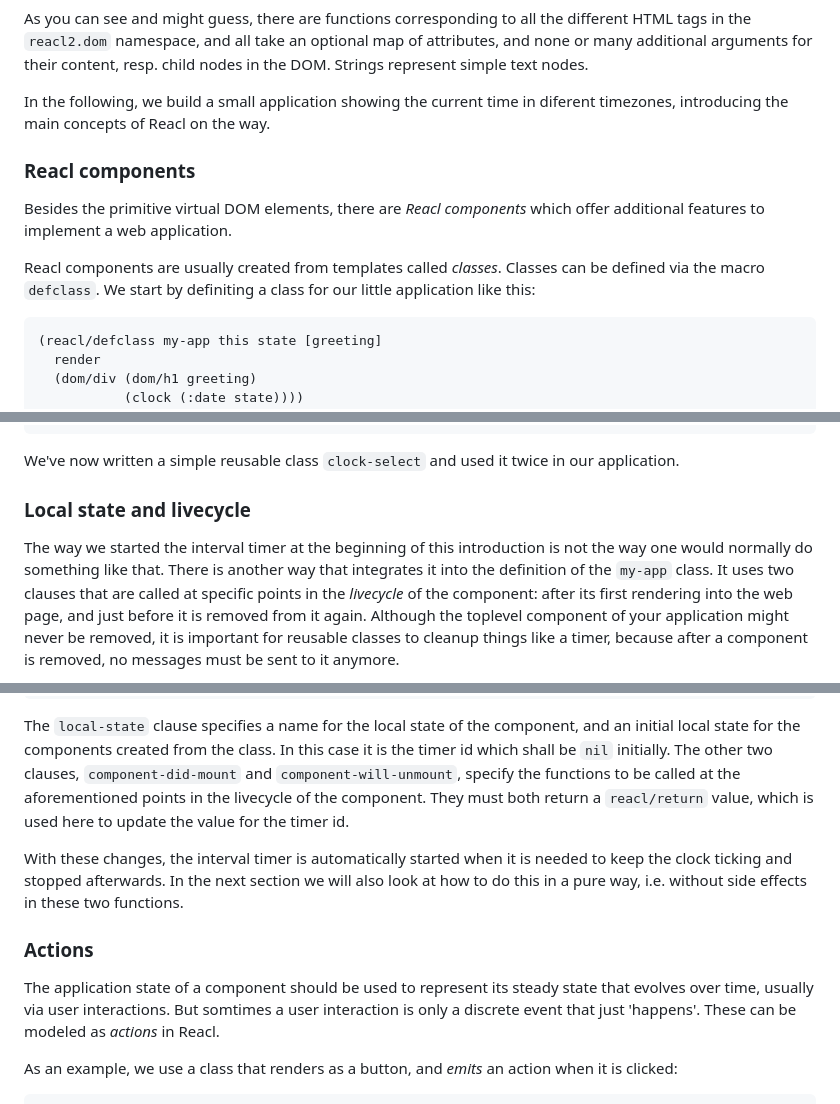
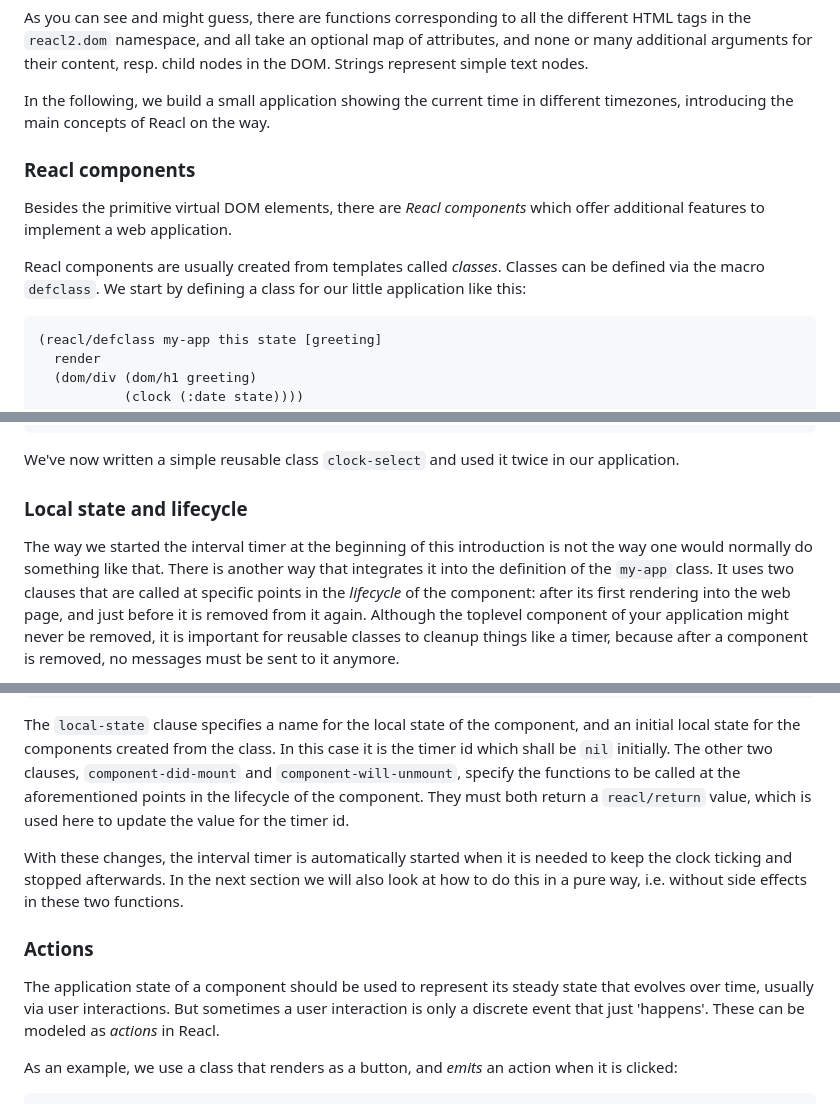
Before and after one commit to active-group/reacl, a Markdown page: doc/intro.md, 3 parts joined by grey strips. Rendered like a GitHub page.

Commit message:
Fix some typos

````diff
--- a/doc/intro.md
+++ b/doc/intro.md
@@ -81,7 +81,7 @@ arguments for their content, resp. child nodes in the DOM. Strings
 represent simple text nodes.
 
 In the following, we build a small application showing the current
-time in diferent timezones, introducing the main concepts of Reacl on
+time in different timezones, introducing the main concepts of Reacl on
 the way.
 
 ### Reacl components
@@ -91,7 +91,7 @@ which offer additional features to implement a web application.
 
 Reacl components are usually created from templates called
 *classes*. Classes can be defined via the macro `defclass`. We start
-by definiting a class for our little application like this:
+by defining a class for our little application like this:
 
 ```clj
 (reacl/defclass my-app this state [greeting]
@@ -299,13 +299,13 @@ applications state now:
 We've now written a simple reusable class `clock-select` and used it
 twice in our application.
 
-### Local state and livecycle
+### Local state and lifecycle
 
 The way we started the interval timer at the beginning of this
 introduction is not the way one would normally do something like
 that. There is another way that integrates it into the definition of
 the `my-app` class. It uses two clauses that are called at specific
-points in the *livecycle* of the component: after its first rendering
+points in the *lifecycle* of the component: after its first rendering
 into the web page, and just before it is removed from it
 again. Although the toplevel component of your application might never
 be removed, it is important for reusable classes to cleanup things
@@ -345,7 +345,7 @@ component, and an initial local state for the components created from
 the class. In this case it is the timer id which shall be `nil`
 initially. The other two clauses, `component-did-mount` and
 `component-will-unmount`, specify the functions to be called at the
-aforementioned points in the livecycle of the component. They must
+aforementioned points in the lifecycle of the component. They must
 both return a `reacl/return` value, which is used here to update the
 value for the timer id.
 
@@ -358,7 +358,7 @@ without side effects in these two functions.
 
 The application state of a component should be used to represent its
 steady state that evolves over time, usually via user
-interactions. But somtimes a user interaction is only a discrete event
+interactions. But sometimes a user interaction is only a discrete event
 that just 'happens'. These can be modeled as *actions* in Reacl.
 
 As an example, we use a class that renders as a button, and *emits* an
````
Also changed, not shown: other parts of doc/intro.md (+2 -2 lines).
